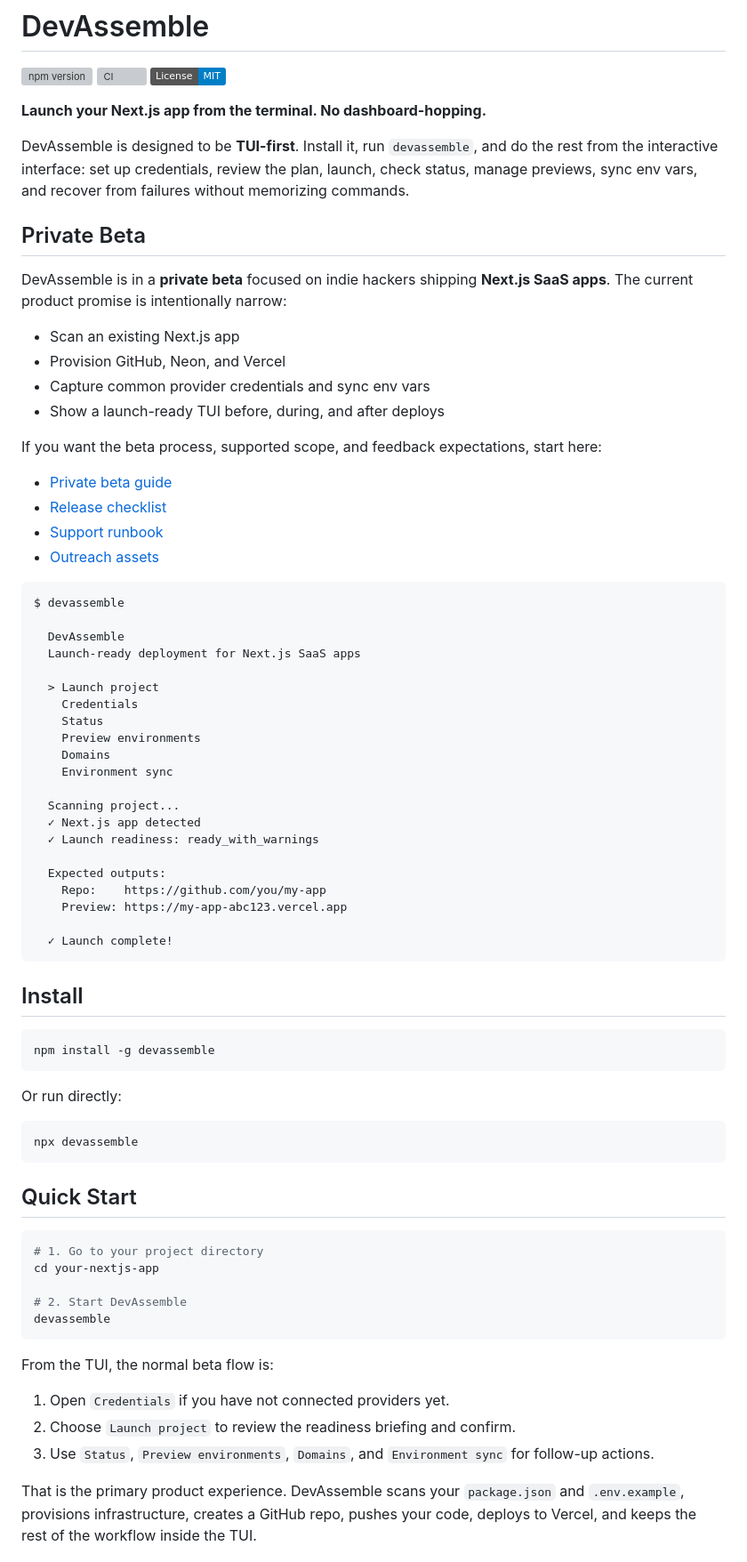
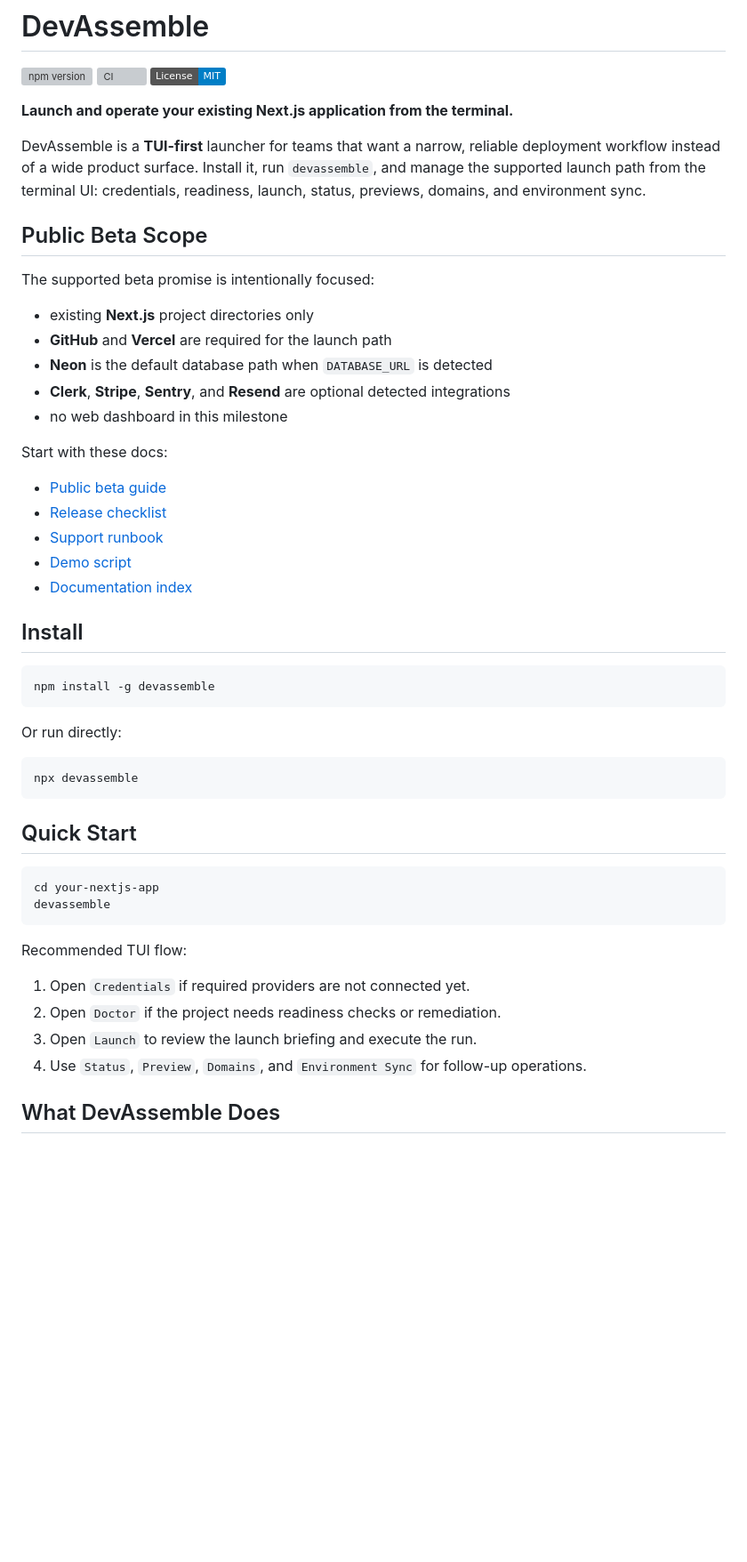
Before and after one commit to mariusdale/Assembler, a Markdown page: README.md, the part around one of its changes. Shown at 89% size. Drawn GitHub-style; badges without logos; blank space fills up the shorter version; grey boxes are pictures that could not be loaded.

Commit message:
Align README with launch-ready product story

````diff
--- a/README.md
+++ b/README.md
@@ -4,49 +4,27 @@
 [![CI](https://github.com/devassemble/devassemble/actions/workflows/ci.yml/badge.svg)](https://github.com/devassemble/devassemble/actions/workflows/ci.yml)
 [![License: MIT](https://img.shields.io/badge/License-MIT-blue.svg)](LICENSE)
 
-**Launch your Next.js app from the terminal. No dashboard-hopping.**
+**Launch and operate your existing Next.js application from the terminal.**
 
-DevAssemble is designed to be **TUI-first**. Install it, run `devassemble`, and do the rest from the interactive interface: set up credentials, review the plan, launch, check status, manage previews, sync env vars, and recover from failures without memorizing commands.
+DevAssemble is a **TUI-first** launcher for teams that want a narrow, reliable deployment workflow instead of a wide product surface. Install it, run `devassemble`, and manage the supported launch path from the terminal UI: credentials, readiness, launch, status, previews, domains, and environment sync.
 
-## Private Beta
+## Public Beta Scope
 
-DevAssemble is in a **private beta** focused on indie hackers shipping **Next.js SaaS apps**. The current product promise is intentionally narrow:
+The supported beta promise is intentionally focused:
 
-- Scan an existing Next.js app
-- Provision GitHub, Neon, and Vercel
-- Capture common provider credentials and sync env vars
-- Show a launch-ready TUI before, during, and after deploys
+- existing **Next.js** project directories only
+- **GitHub** and **Vercel** are required for the launch path
+- **Neon** is the default database path when `DATABASE_URL` is detected
+- **Clerk**, **Stripe**, **Sentry**, and **Resend** are optional detected integrations
+- no web dashboard in this milestone
 
-If you want the beta process, supported scope, and feedback expectations, start here:
+Start with these docs:
 
-- [Private beta guide](docs/private-beta.md)
-- [Release checklist](docs/release-checklist.md)
-- [Support runbook](docs/support-runbook.md)
-- [Outreach assets](docs/outreach.md)
-
-```
-$ devassemble
-
-  DevAssemble
-  Launch-ready deployment for Next.js SaaS apps
-
-  > Launch project
-    Credentials
-    Status
-    Preview environments
-    Domains
-    Environment sync
-
-  Scanning project...
-  ✓ Next.js app detected
-  ✓ Launch readiness: ready_with_warnings
-
-  Expected outputs:
-    Repo:    https://github.com/you/my-app
-    Preview: https://my-app-abc123.vercel.app
-
-  ✓ Launch complete!
-```
+- [Public beta guide](docs/product/public-beta.md)
+- [Release checklist](docs/ops/release-checklist.md)
+- [Support runbook](docs/ops/support-runbook.md)
+- [Demo script](docs/go-to-market/demo-script.md)
+- [Documentation index](docs/README.md)
 
 ## Install
 
@@ -63,18 +41,16 @@ npx devassemble
 ## Quick Start
 
 ```bash
-# 1. Go to your project directory
 cd your-nextjs-app
-
-# 2. Start DevAssemble
 devassemble
 ```
 
-From the TUI, the normal beta flow is:
+Recommended TUI flow:
 
-1. Open `Credentials` if you have not connected providers yet.
-2. Choose `Launch project` to review the readiness briefing and confirm.
-3. Use `Status`, `Preview environments`, `Domains`, and `Environment sync` for follow-up actions.
+1. Open `Credentials` if required providers are not connected yet.
+2. Open `Doctor` if the project needs readiness checks or remediation.
+3. Open `Launch` to review the launch briefing and execute the run.
+4. Use `Status`, `Preview`, `Domains`, and `Environment Sync` for follow-up operations.
 
-That is the primary product experience. DevAssemble scans your `package.json` and `.env.example`, provisions infrastructure, creates a GitHub repo, pushes your code, deploys to Vercel, and keeps the rest of the workflow inside the TUI.
+## What DevAssemble Does
 
````
Also changed, not shown: other parts of README.md (+23 -123 lines).
